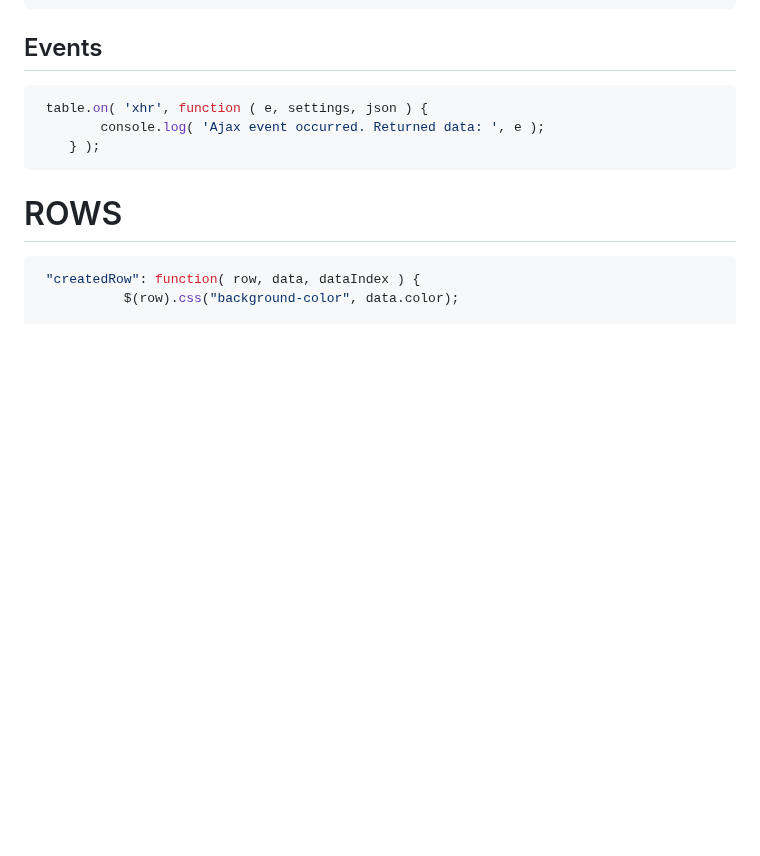
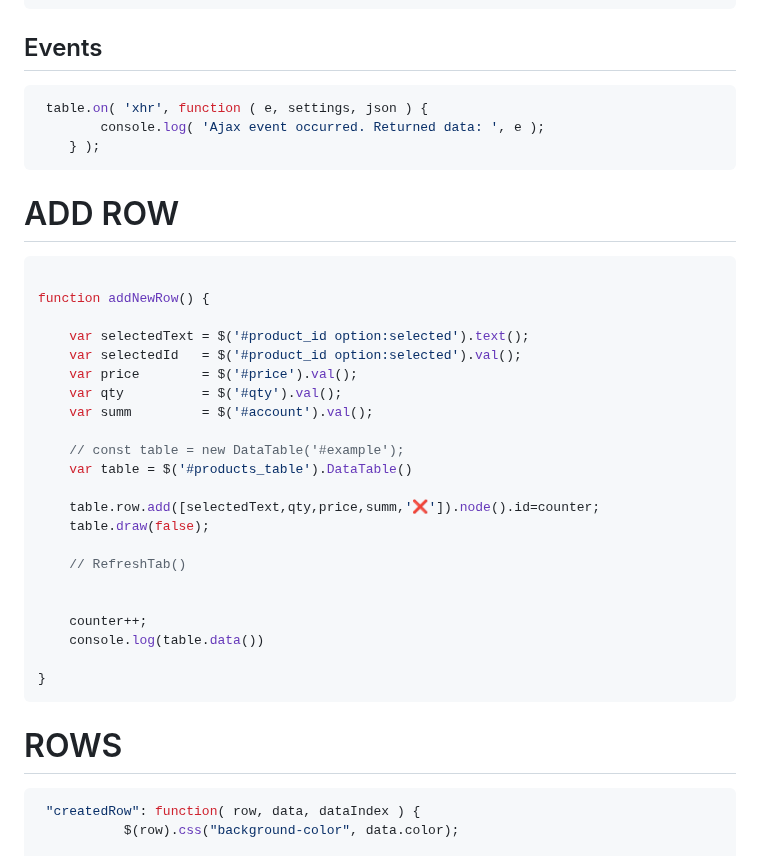
Before and after one commit to Gitart/Jscore, a Markdown page: datetable/readme.md, the part around the change. Drawn GitHub-style; blank space fills up the shorter version.

````diff
--- a/datetable/readme.md
+++ b/datetable/readme.md
@@ -1010,6 +1010,31 @@ dt.columns([1,2]).visible(false);
     } );
 ```
 
+# ADD ROW
+```js
+
+function addNewRow() {
+
+    var selectedText = $('#product_id option:selected').text();
+    var selectedId   = $('#product_id option:selected').val();
+    var price        = $('#price').val();
+    var qty          = $('#qty').val();
+    var summ         = $('#account').val();
+
+    // const table = new DataTable('#example');
+    var table = $('#products_table').DataTable()
+
+    table.row.add([selectedText,qty,price,summ,'❌']).node().id=counter;
+    table.draw(false);
+
+    // RefreshTab()
+
+
+    counter++;
+    console.log(table.data())
+
+}
+```
 
 # ROWS
 ```js
````
